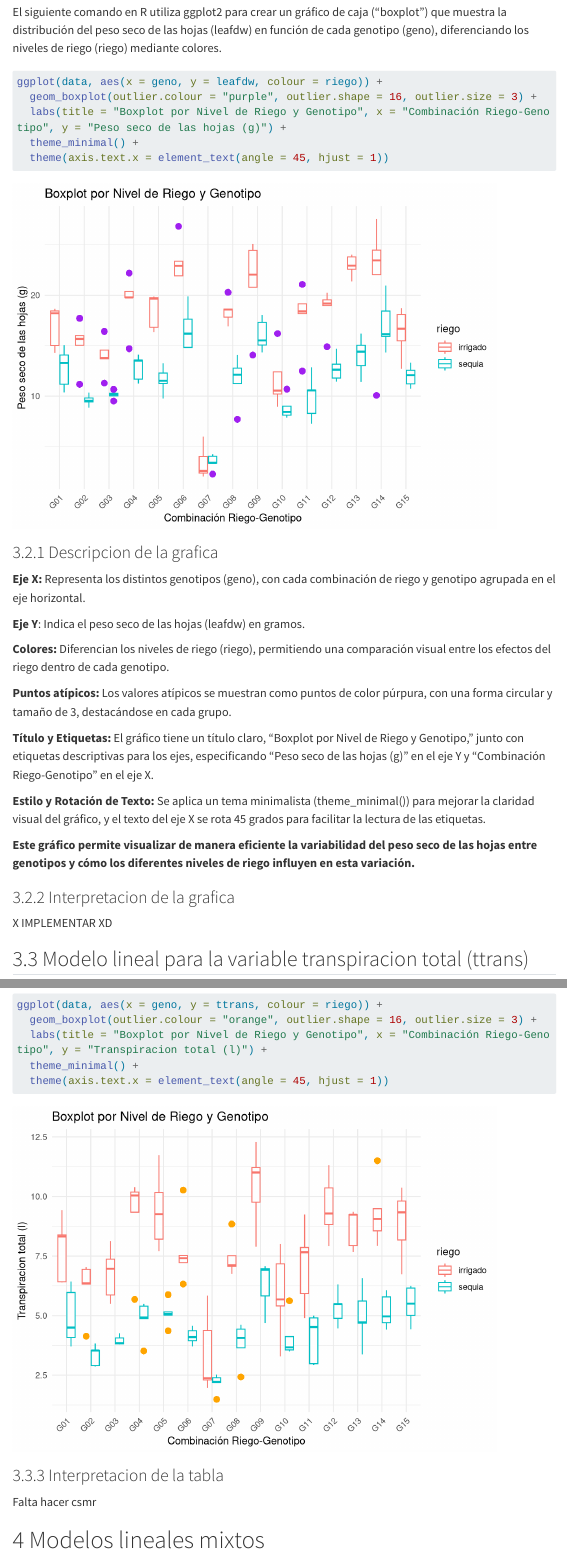
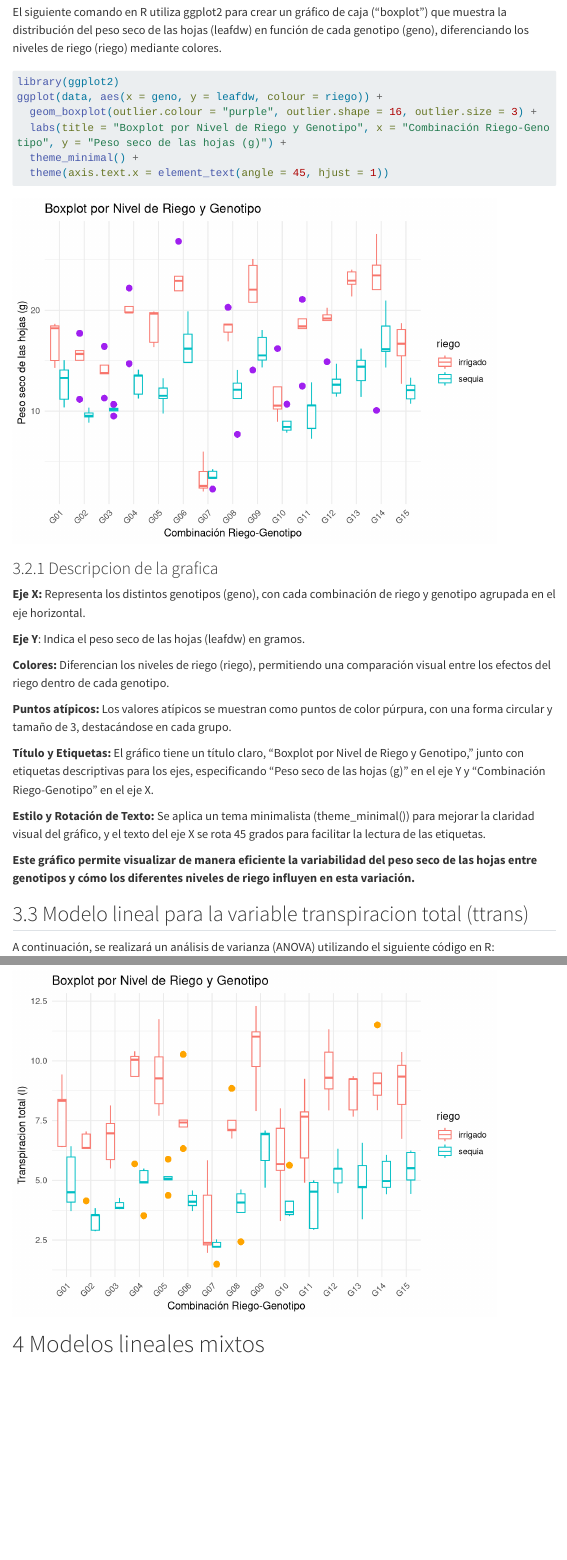
Before and after one commit to Luis-cubas-cmd/Pg.-Web-grupal, a Quarto document (Pg.Wed grupal.qmd): the page in a window 1100 px wide, from 4370 px down, and a second part further down, joined at a grey line. Rendered offline with R 4.5, knitr and Pandoc in place of Quarto, with nearby package versions; some code elsewhere in the file could not run offline; menus at the side of the page are left out; long lines of code are wrapped; common packages that the code uses without loading them are loaded.

Commit message:
mi primera subida

````diff
--- a/Pg.Wed grupal.qmd
+++ b/Pg.Wed grupal.qmd
@@ -102,6 +102,7 @@ plot(modelo1)
 El siguiente comando en R utiliza ggplot2 para crear un gráfico de caja ("boxplot") que muestra la distribución del peso seco de las hojas (leafdw) en función de cada genotipo (geno), diferenciando los niveles de riego (riego) mediante colores.
 
 ```{r}
+library(ggplot2)
 ggplot(data, aes(x = geno, y = leafdw, colour = riego)) +
   geom_boxplot(outlier.colour = "purple", outlier.shape = 16, outlier.size = 3) +
   labs(title = "Boxplot por Nivel de Riego y Genotipo", x = "Combinación Riego-Genotipo", y = "Peso seco de las hojas (g)") +
@@ -124,10 +125,6 @@ ggplot(data, aes(x = geno, y = leafdw, colour = riego)) +
 **Estilo y Rotación de Texto:** Se aplica un tema minimalista (theme_minimal()) para mejorar la claridad visual del gráfico, y el texto del eje X se rota 45 grados para facilitar la lectura de las etiquetas.
 
 **Este gráfico permite visualizar de manera eficiente la variabilidad del peso seco de las hojas entre genotipos y cómo los diferentes niveles de riego influyen en esta variación.**
-
-### Interpretacion de la grafica
-
-X IMPLEMENTAR XD
 
 ## Modelo lineal para la variable transpiracion total (ttrans)
 
@@ -165,16 +162,13 @@ plot(modelo2)
 ### Bloxplot
 
 ```{r}
+library(ggplot2)
 ggplot(data, aes(x = geno, y = ttrans, colour = riego)) +
   geom_boxplot(outlier.colour = "orange", outlier.shape = 16, outlier.size = 3) +
   labs(title = "Boxplot por Nivel de Riego y Genotipo", x = "Combinación Riego-Genotipo", y = "Transpiracion total (l)") +
   theme_minimal() +
   theme(axis.text.x = element_text(angle = 45, hjust = 1))
 ```
-
-### Interpretacion de la tabla
-
-Falta hacer csmr
 
 # Modelos lineales mixtos
 
````
Also changed, not shown: index.html.
